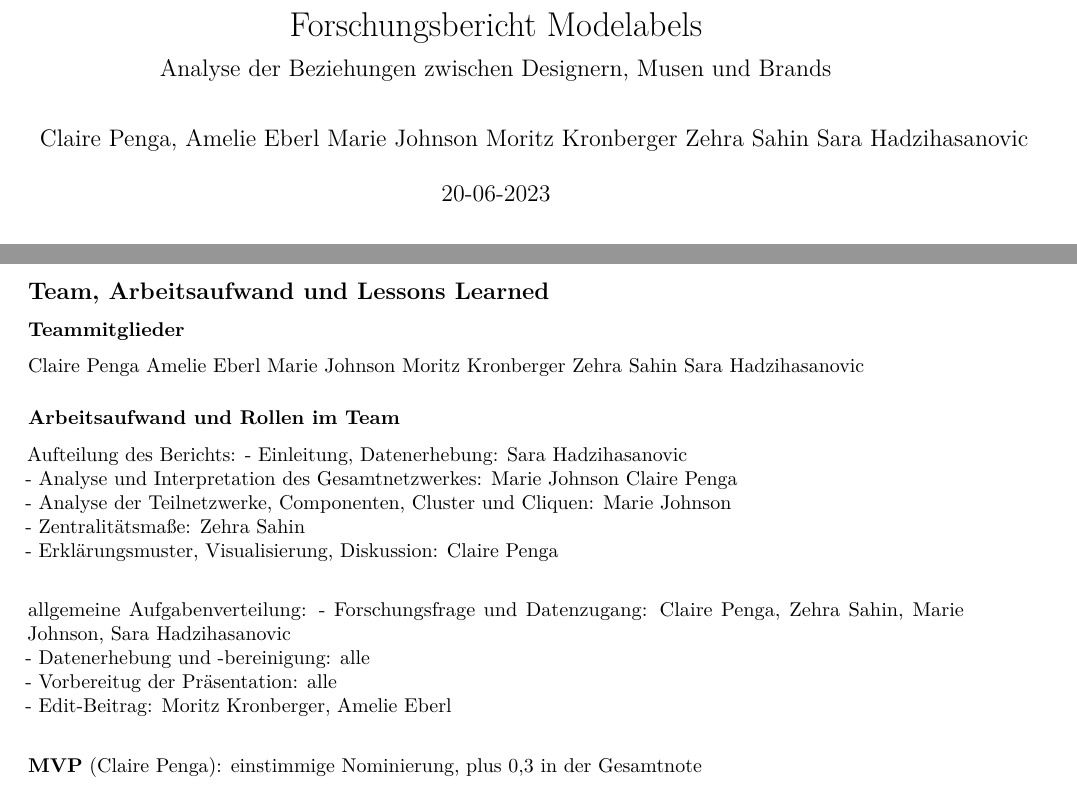
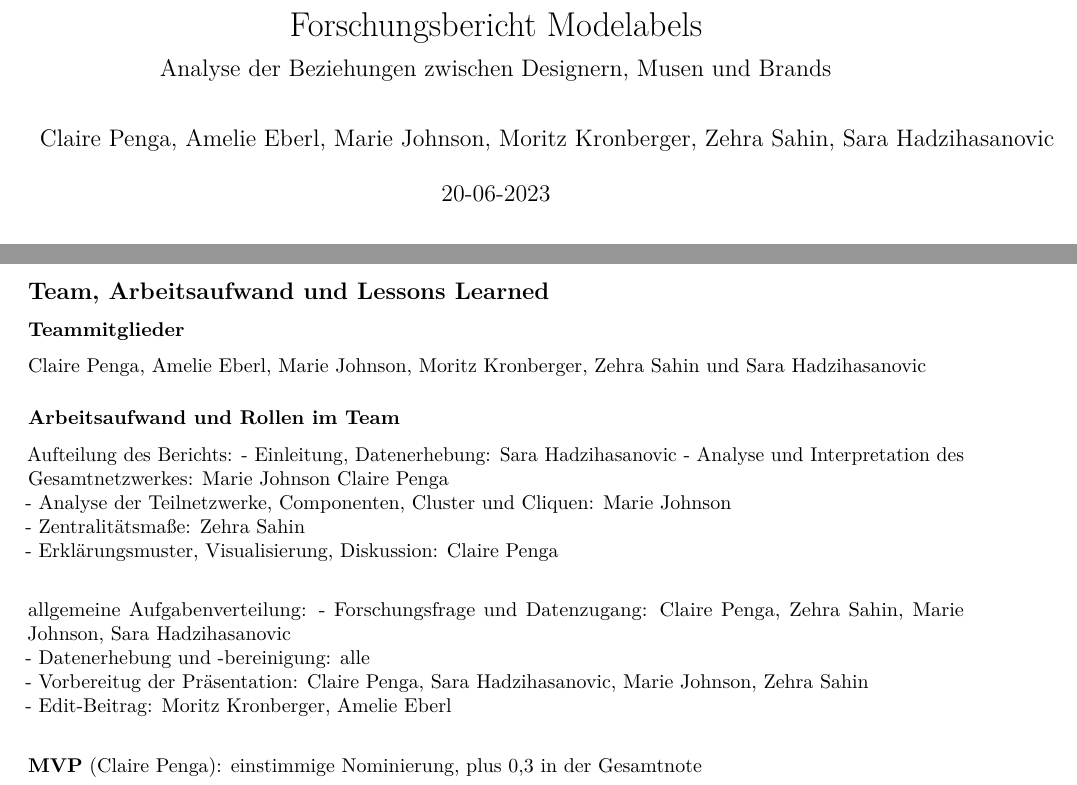
Before and after one commit to mpj069/Forschungsprojekt-Fashionistas, an R Markdown document (Forschungsbericht Fashionistas nach Beispiel.Rmd): two parts of pages 1 and 41 of 42, joined at a grey line, cut so that both start at the same text. Rendered offline with R 4.5, knitr and Pandoc, then LaTeX, with nearby package versions; some code elsewhere in the file could not run offline.

Commit message:
Forschungsbericht Fashionistas.Rmd

```diff
--- a/Forschungsbericht Fashionistas nach Beispiel.Rmd
+++ b/Forschungsbericht Fashionistas nach Beispiel.Rmd
@@ -1,6 +1,6 @@
 ---
 title: "Forschungsbericht Modelabels"
-author: "Claire Penga, Amelie Eberl Marie Johnson Moritz Kronberger Zehra Sahin Sara Hadzihasanovic "
+author: "Claire Penga, Amelie Eberl, Marie Johnson, Moritz Kronberger, Zehra Sahin, Sara Hadzihasanovic "
 date: "20-06-2023"
 output:
   word_document:
@@ -1637,12 +1637,12 @@ Die Vertex-Attribute treffen auf alle Knoten zu.
 
 ### Teammitglieder
 
-Claire Penga Amelie Eberl Marie Johnson Moritz Kronberger Zehra Sahin Sara Hadzihasanovic
+Claire Penga, Amelie Eberl, Marie Johnson, Moritz Kronberger, Zehra Sahin und Sara Hadzihasanovic
 
 ### Arbeitsaufwand und Rollen im Team
 
 Aufteilung des Berichts:
-- Einleitung, Datenerhebung: Sara Hadzihasanovic\
+- Einleitung, Datenerhebung: Sara Hadzihasanovic
 - Analyse und Interpretation des Gesamtnetzwerkes: Marie Johnson\ Claire Penga\
 - Analyse der Teilnetzwerke, Componenten, Cluster und Cliquen: Marie Johnson\
 - Zentralitätsmaße: Zehra Sahin\
@@ -1651,7 +1651,7 @@ Aufteilung des Berichts:
 allgemeine Aufgabenverteilung:
 - Forschungsfrage und Datenzugang: Claire Penga, Zehra Sahin, Marie Johnson, Sara Hadzihasanovic\
 - Datenerhebung und -bereinigung: alle\
-- Vorbereitug der Präsentation: alle\
+- Vorbereitug der Präsentation: Claire Penga, Sara Hadzihasanovic, Marie Johnson, Zehra Sahin\
 - Edit-Beitrag: Moritz Kronberger, Amelie Eberl\
 
 **MVP** (Claire Penga): einstimmige Nominierung, plus 0,3 in der Gesamtnote
```
